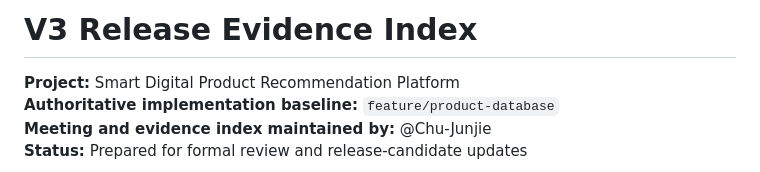
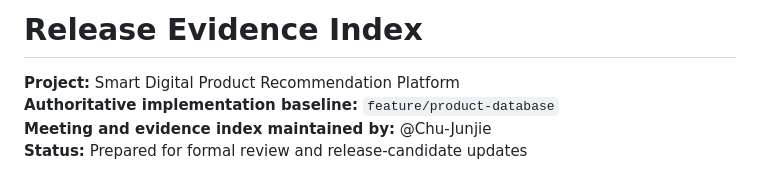
Before and after one commit to Chu-Junjie/CP3407-PROJECT, a Markdown page: docs/v3-release-evidence-index.md, the part around the change. Drawn GitHub-style.

Commit message:
docs: remove version label from document title

```diff
--- a/docs/v3-release-evidence-index.md
+++ b/docs/v3-release-evidence-index.md
@@ -1,4 +1,4 @@
-# V3 Release Evidence Index
+# Release Evidence Index
 
 **Project:** Smart Digital Product Recommendation Platform
 **Authoritative implementation baseline:** `feature/product-database`
```
